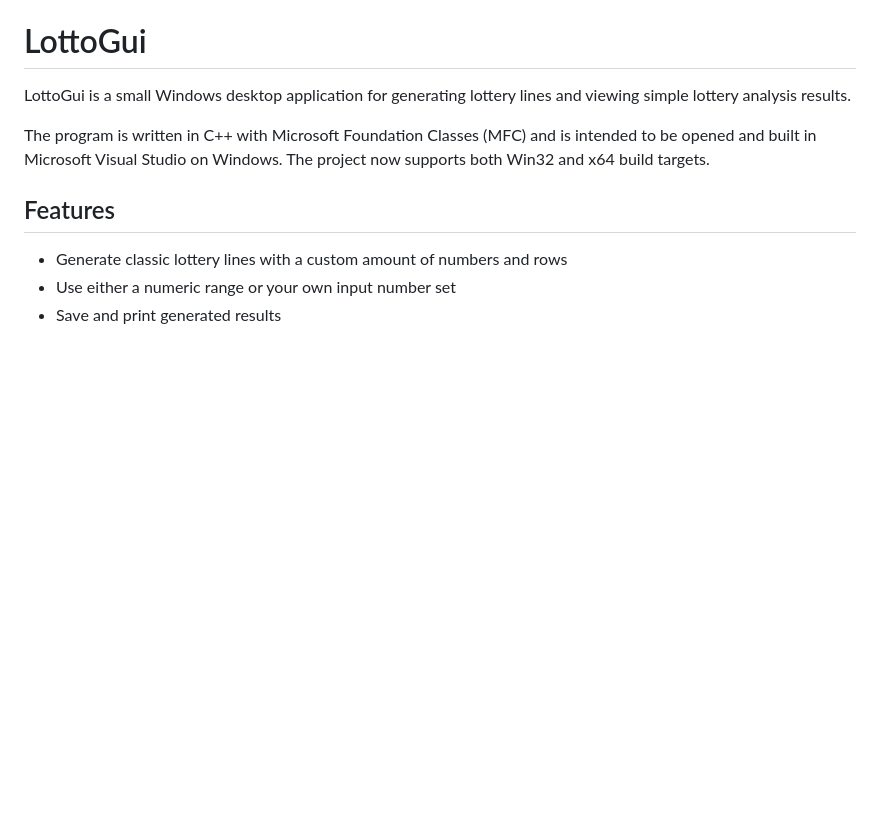
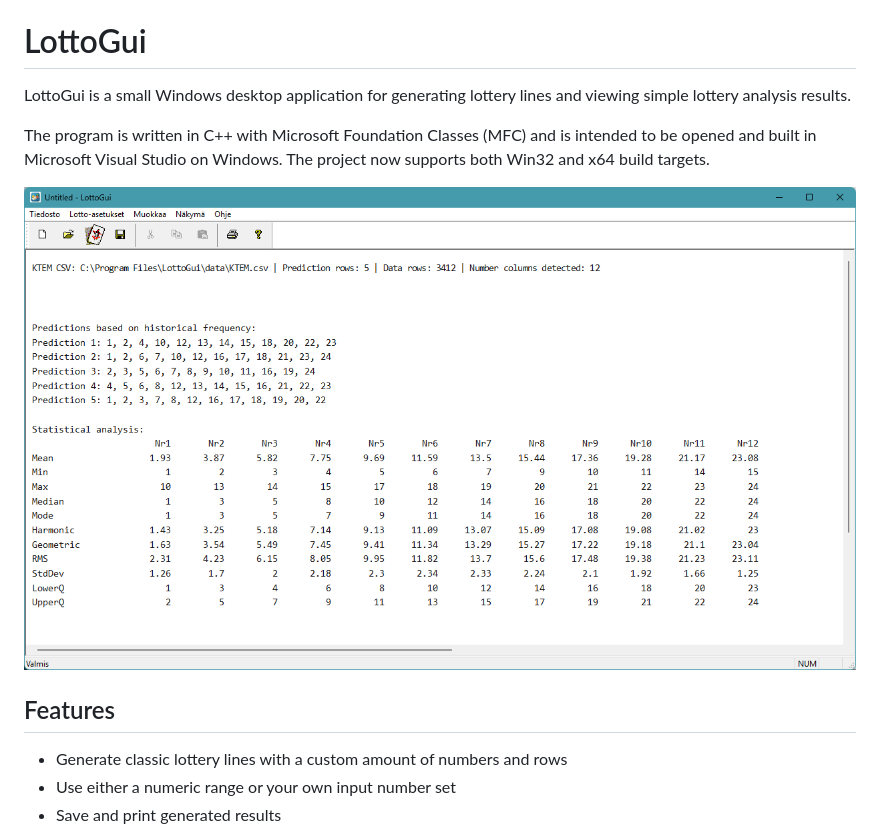
Before and after one commit to mphuttu/LottoGui, a Markdown page: README.md, the part around the change. Drawn GitHub-style; pictures changed too: docs/images/2026-05-18-LottoGui-Screenshot.png (added); blank space fills up the shorter version.

Commit message:
Add application screenshot to README

```diff
--- a/README.md
+++ b/README.md
@@ -3,6 +3,8 @@
 LottoGui is a small Windows desktop application for generating lottery lines and viewing simple lottery analysis results.
 
 The program is written in C++ with Microsoft Foundation Classes (MFC) and is intended to be opened and built in Microsoft Visual Studio on Windows. The project now supports both Win32 and x64 build targets.
+
+![LottoGui screenshot](docs/images/2026-05-18-LottoGui-Screenshot.png)
 
 ## Features
 
```
